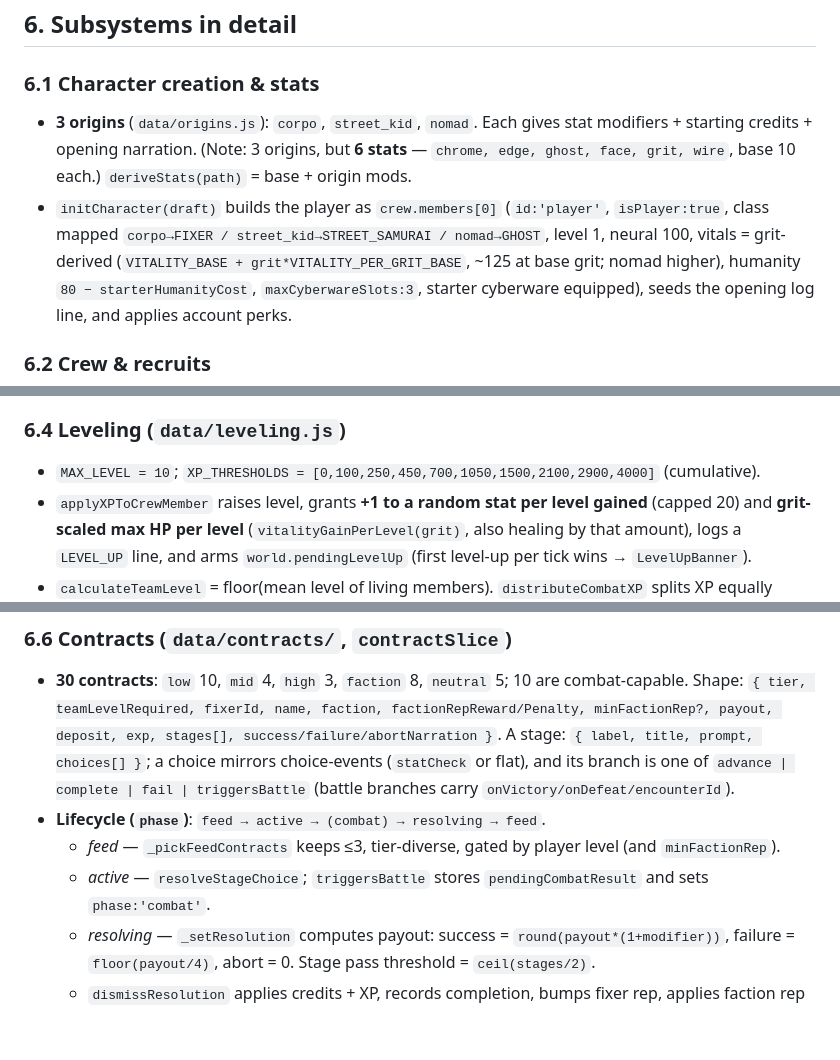
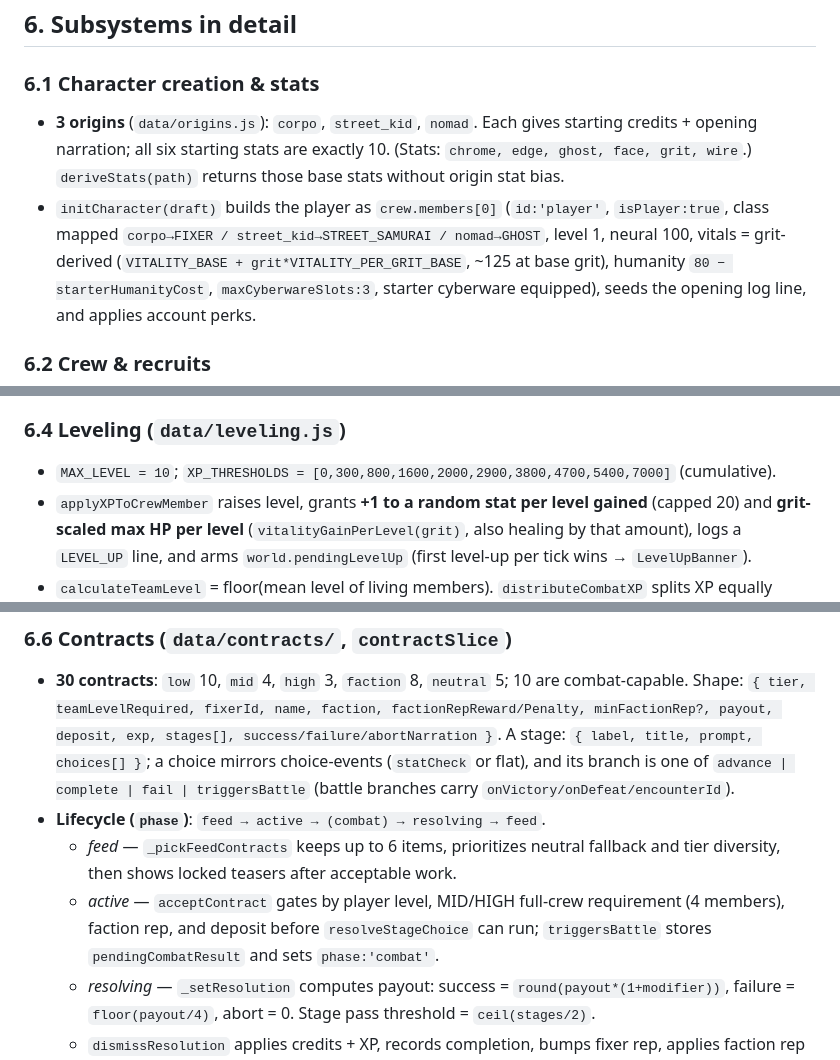
Before and after one commit to megalazer/Neon_Wave, a Markdown page: ANALYSIS.md, 3 parts joined by grey strips. GitHub-like rendering; blank space fills up the shorter version.

Commit message:
docs: sync analysis/architecture/claude with balance + contract changes
Reflect origin stat-bias removal, updated XP_THRESHOLDS, the MID/HIGH 4-crew gate, and 6-item neutral-fallback feed across ANALYSIS, ARCHITECTURE, and CLAUDE.

```diff
--- a/ANALYSIS.md
+++ b/ANALYSIS.md
@@ -117,12 +117,12 @@ and `world.flags`; `contractSlice` mutates `faction.rep` via the shared `applyRe
 ## 6. Subsystems in detail
 
 ### 6.1 Character creation & stats
-- **3 origins** (`data/origins.js`): `corpo`, `street_kid`, `nomad`. Each gives stat modifiers + starting
-  credits + opening narration. (Note: 3 origins, but **6 stats** — `chrome, edge, ghost, face, grit, wire`,
-  base 10 each.) `deriveStats(path)` = base + origin mods.
+- **3 origins** (`data/origins.js`): `corpo`, `street_kid`, `nomad`. Each gives starting credits +
+  opening narration; all six starting stats are exactly 10. (Stats: `chrome, edge, ghost, face, grit,
+  wire`.) `deriveStats(path)` returns those base stats without origin stat bias.
 - `initCharacter(draft)` builds the player as `crew.members[0]` (`id:'player'`, `isPlayer:true`,
   class mapped `corpo→FIXER / street_kid→STREET_SAMURAI / nomad→GHOST`, level 1, neural 100,
-  vitals = grit-derived (`VITALITY_BASE + grit*VITALITY_PER_GRIT_BASE`, ~125 at base grit; nomad higher),
+  vitals = grit-derived (`VITALITY_BASE + grit*VITALITY_PER_GRIT_BASE`, ~125 at base grit),
   humanity `80 − starterHumanityCost`, `maxCyberwareSlots:3`, starter cyberware equipped), seeds the
   opening log line, and applies account perks.
 
@@ -150,7 +150,7 @@ and `world.flags`; `contractSlice` mutates `faction.rep` via the shared `applyRe
   vendor tiers. Netrunner recruits get a generated quickhack loadout.
 
 ### 6.4 Leveling (`data/leveling.js`)
-- `MAX_LEVEL = 10`; `XP_THRESHOLDS = [0,100,250,450,700,1050,1500,2100,2900,4000]` (cumulative).
+- `MAX_LEVEL = 10`; `XP_THRESHOLDS = [0,300,800,1600,2000,2900,3800,4700,5400,7000]` (cumulative).
 - `applyXPToCrewMember` raises level, grants **+1 to a random stat per level gained** (capped 20) and
   **grit-scaled max HP per level** (`vitalityGainPerLevel(grit)`, also healing by that amount),
   logs a `LEVEL_UP` line, and arms `world.pendingLevelUp` (first level-up per tick wins → `LevelUpBanner`).
@@ -176,8 +176,8 @@ and `world.flags`; `contractSlice` mutates `faction.rep` via the shared `applyRe
   choice mirrors choice-events (`statCheck` or flat), and its branch is one of
   `advance | complete | fail | triggersBattle` (battle branches carry `onVictory/onDefeat/encounterId`).
 - **Lifecycle (`phase`)**: `feed → active → (combat) → resolving → feed`.
-  - *feed* — `_pickFeedContracts` keeps ≤3, tier-diverse, gated by player level (and `minFactionRep`).
-  - *active* — `resolveStageChoice`; `triggersBattle` stores `pendingCombatResult` and sets `phase:'combat'`.
+  - *feed* — `_pickFeedContracts` keeps up to 6 items, prioritizes neutral fallback and tier diversity, then shows locked teasers after acceptable work.
+  - *active* — `acceptContract` gates by player level, MID/HIGH full-crew requirement (4 members), faction rep, and deposit before `resolveStageChoice` can run; `triggersBattle` stores `pendingCombatResult` and sets `phase:'combat'`.
   - *resolving* — `_setResolution` computes payout: success = `round(payout*(1+modifier))`,
     failure = `floor(payout/4)`, abort = 0. Stage pass threshold = `ceil(stages/2)`.
   - `dismissResolution` applies credits + XP, records completion, bumps fixer rep, applies faction rep
```
Also changed, not shown: CLAUDE.md (+1 -1 lines), docs/ARCHITECTURE.md (+1 -1 lines).
